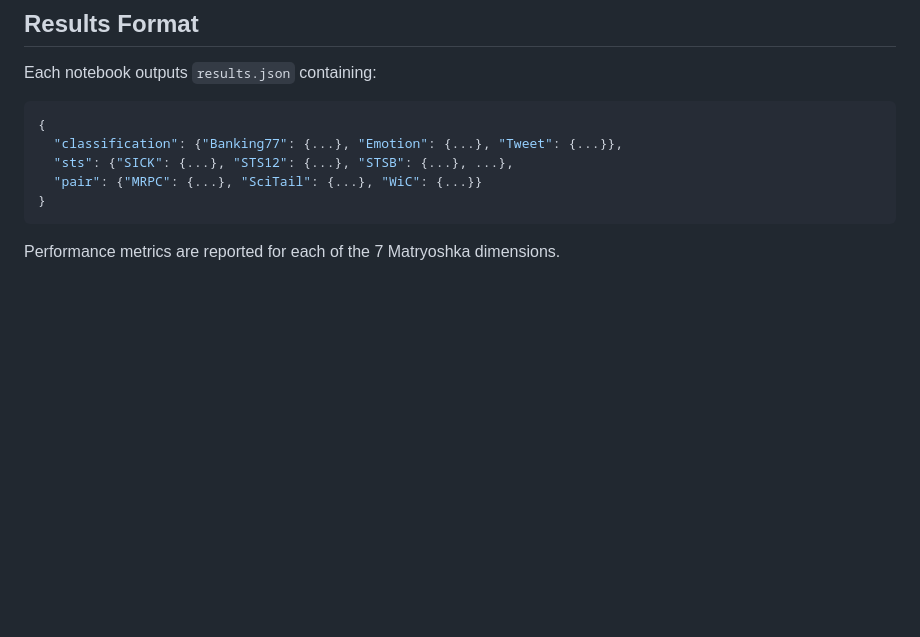
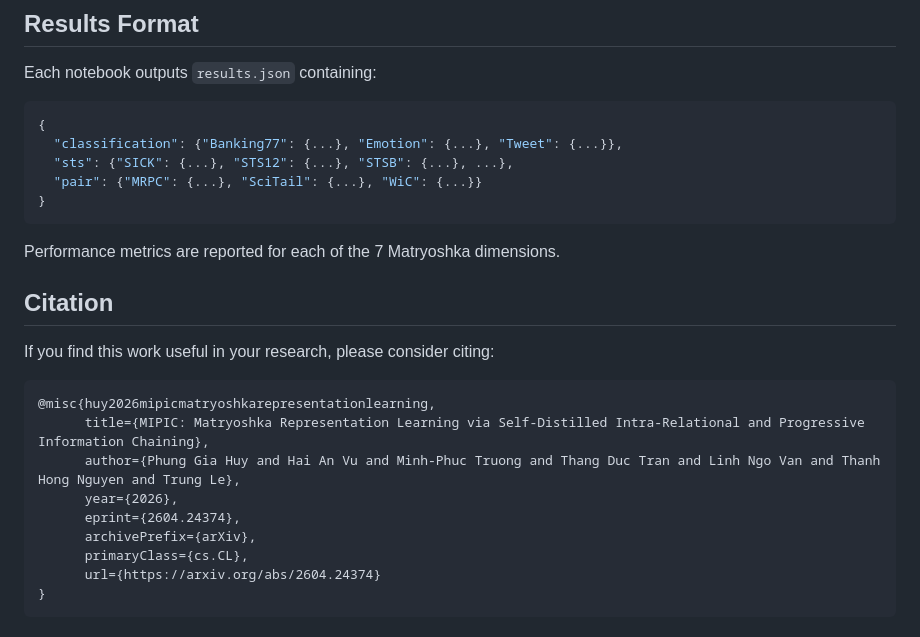
Before and after one commit to duncan-nguyen/embedding-mrl, a Markdown page: README.md, the part around the change. Rendered like a GitHub page; blank space fills up the shorter version.

````diff
--- a/README.md
+++ b/README.md
@@ -142,3 +142,19 @@ Each notebook outputs `results.json` containing:
 ```
 
 Performance metrics are reported for each of the 7 Matryoshka dimensions.
+
+## Citation
+
+If you find this work useful in your research, please consider citing:
+
+```bibtex
+@misc{huy2026mipicmatryoshkarepresentationlearning,
+      title={MIPIC: Matryoshka Representation Learning via Self-Distilled Intra-Relational and Progressive Information Chaining},
+      author={Phung Gia Huy and Hai An Vu and Minh-Phuc Truong and Thang Duc Tran and Linh Ngo Van and Thanh Hong Nguyen and Trung Le},
+      year={2026},
+      eprint={2604.24374},
+      archivePrefix={arXiv},
+      primaryClass={cs.CL},
+      url={https://arxiv.org/abs/2604.24374}
+}
+```
````
